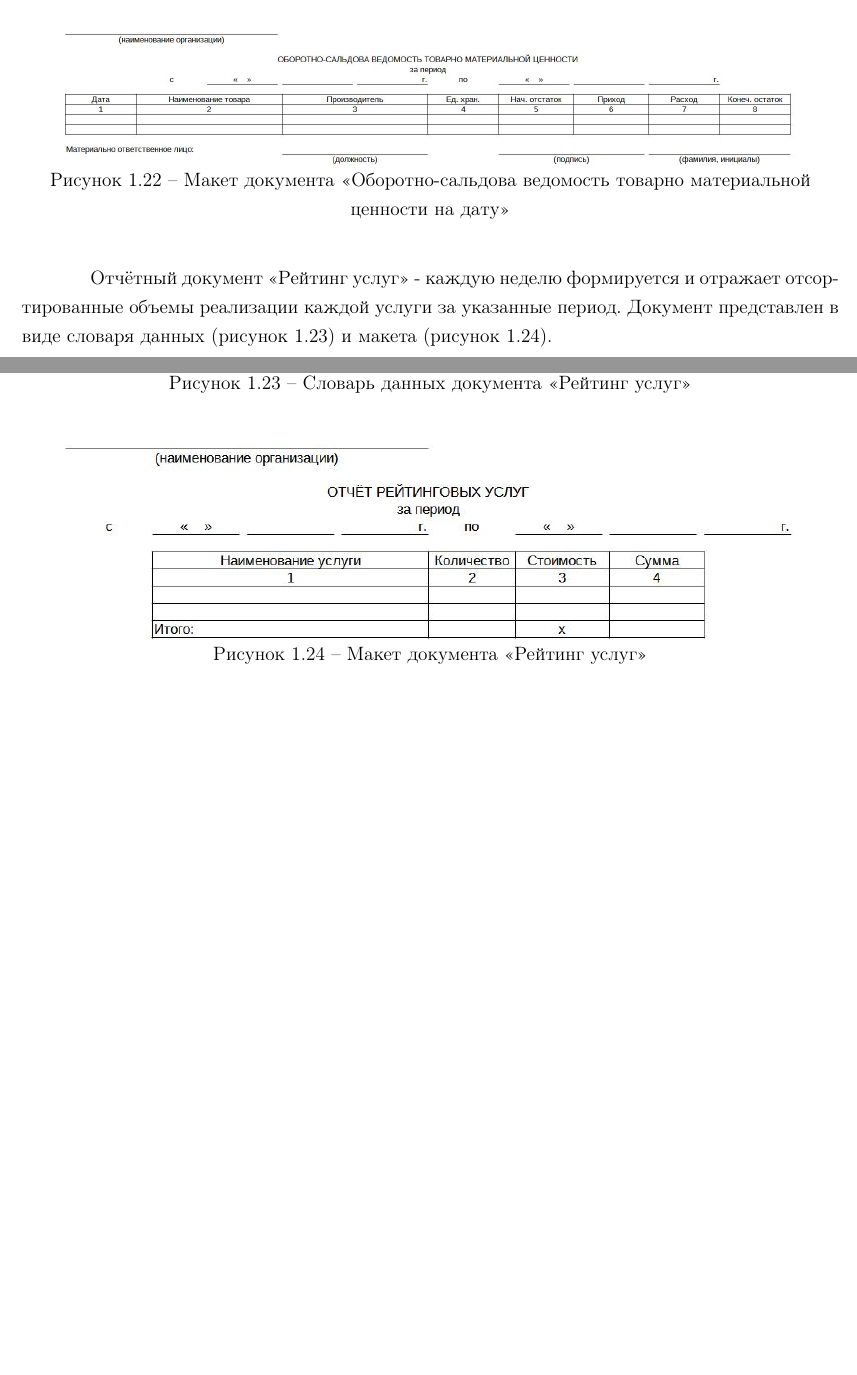
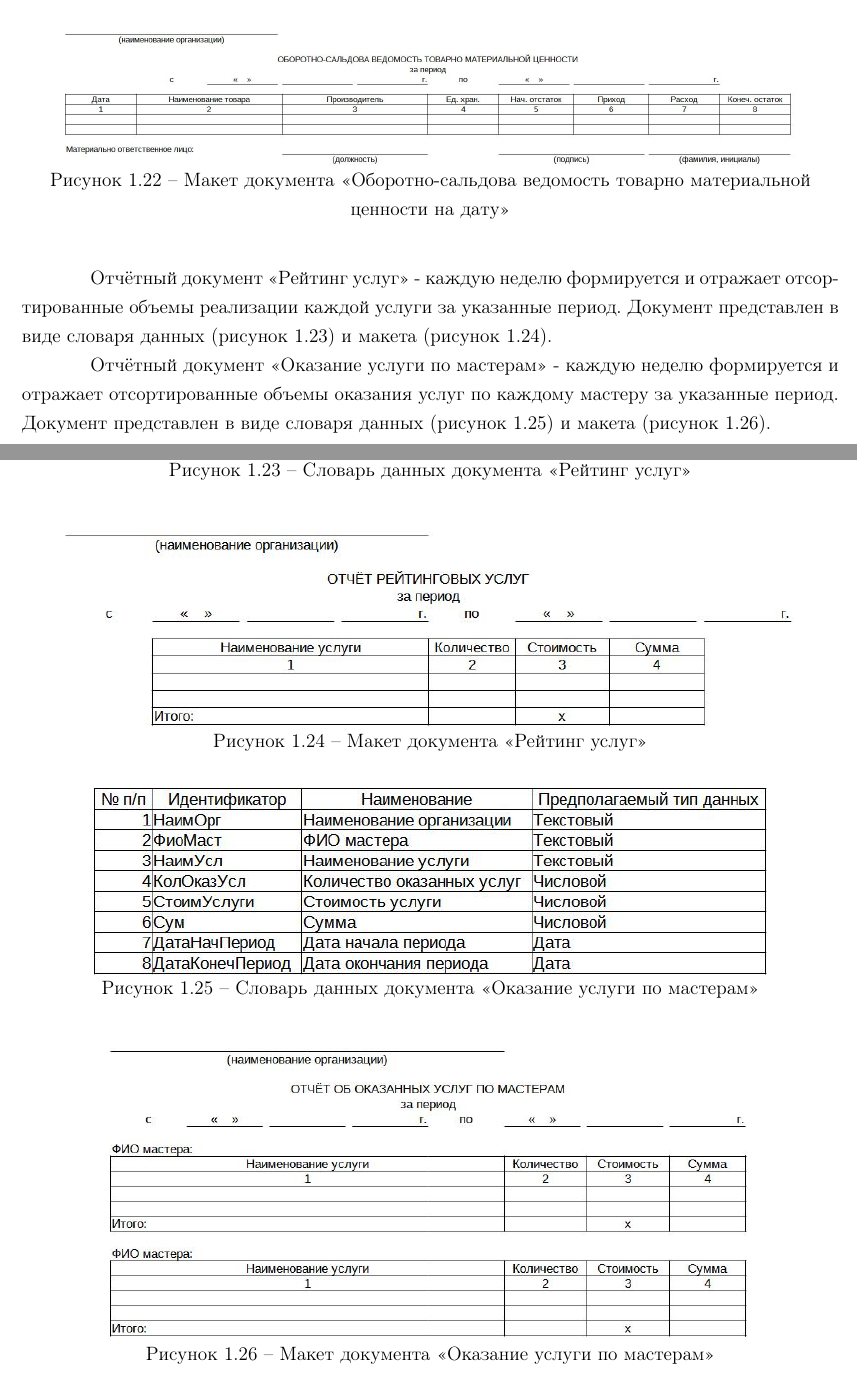
Before and after one commit to BrSTU-PO4-Pavel-Galanin/7sem_coursework, a LaTeX document (gpi_rep/gpi_6coursework_pz.tex): two parts of pages 12 and 13 of 17 before the commit and two parts of pages 12 and 13 of 18 after it, joined at a grey line, cut so that both start at the same text, the shorter picture padded with empty space. Compiled offline with pdfLaTeX.

Commit message:
Galanin_Pavel/dev : Added document OkazYslPoMaster

```diff
--- a/gpi_rep/gpi_6coursework_pz.tex
+++ b/gpi_rep/gpi_6coursework_pz.tex
@@ -329,6 +329,27 @@
         \label{fig:OT_ReitYslyg_maket}
     \end{figure}
 
+    Отчётный документ <<Оказание услуги по мастерам>>
+    - каждую неделю формируется и отражает отсортированные объемы оказания услуг по каждому мастеру за указанные период.
+    Документ представлен в виде словаря данных (рисунок~\ref{fig:OT_OkazYslPoMastery_tipi})
+    и макета (рисунок~\ref{fig:OT_OkazYslPoMastery_maket}).
+
+    \begin{figure}[!h]
+        \centering
+        \includegraphics[]
+            {_docs/ОТ_ОказУслПоМастеру_типы.jpg}
+        \caption{Словарь данных документа <<Оказание услуги по мастерам>>}
+        \label{fig:OT_OkazYslPoMastery_tipi}
+    \end{figure}
+
+    \begin{figure}[!h]
+        \centering
+        \includegraphics[width=14cm]
+            {_docs/ОТ_ОказУслПоМастеру_макет.jpg}
+        \caption{Макет документа <<Оказание услуги по мастерам>>}
+        \label{fig:OT_OkazYslPoMastery_maket}
+    \end{figure}
+
     \newpage
     \subsection{Модель бизнес-процесса объекта автоматизации}
     \newpage
```
Also changed, not shown: gpi_rep/_docs/ОТ_ОказУслПоМастеру_макет.jpg (added), gpi_rep/_docs/ОТ_ОказУслПоМастеру_типы.jpg (added), 2 other files.
